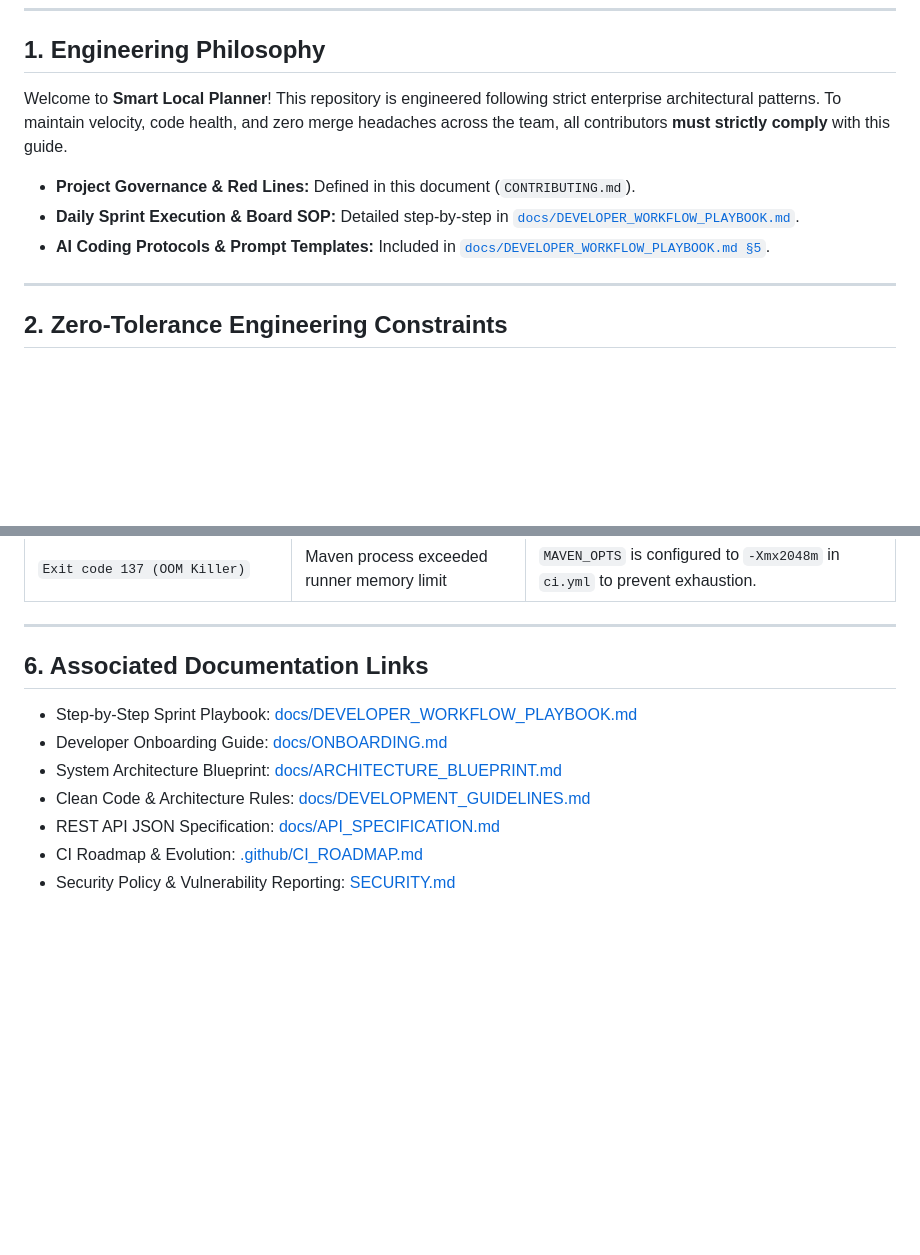
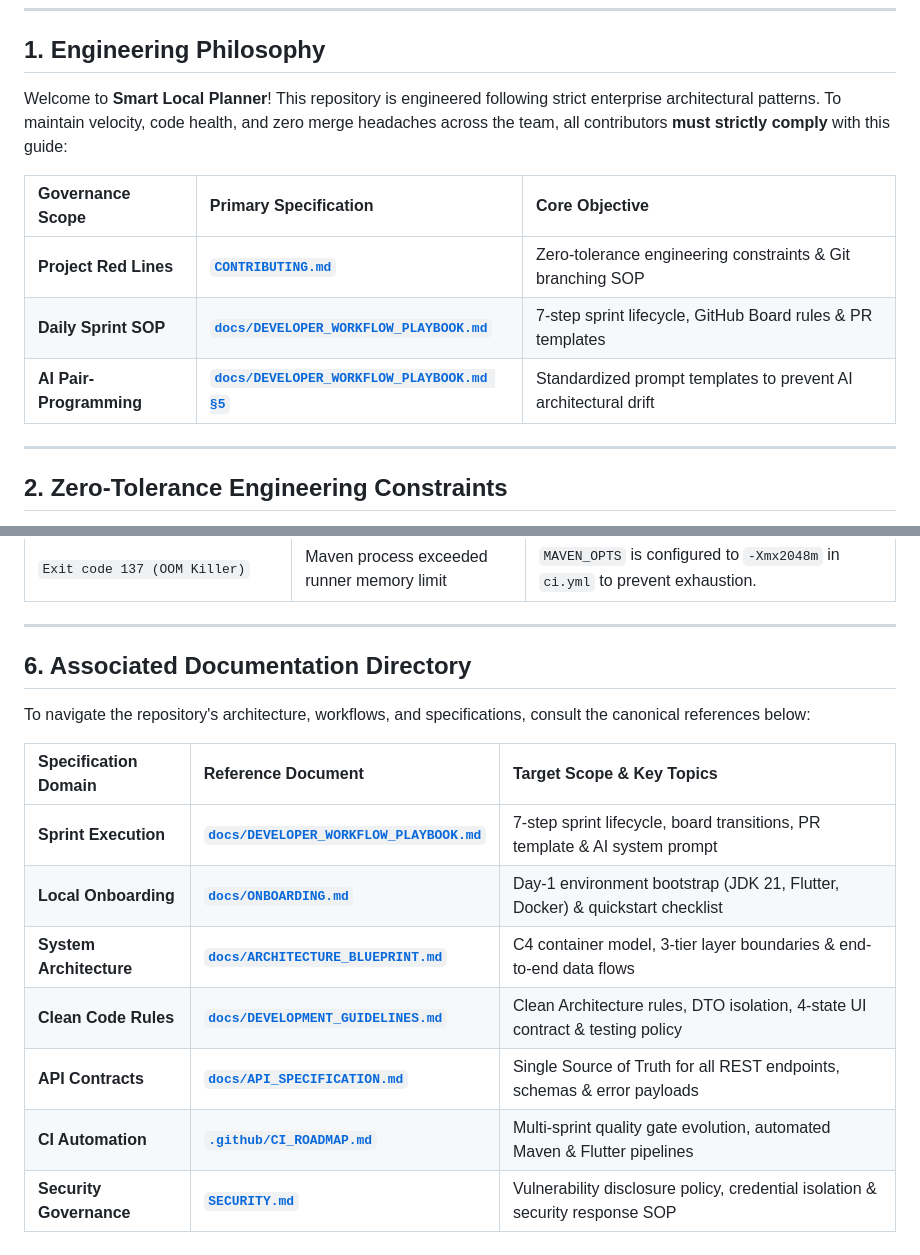
Before and after one commit to Varian08/smart-local-planner, a Markdown page: CONTRIBUTING.md, 2 parts joined by grey strips. GitHub-like rendering; blank space fills up the shorter version.

Commit message:
docs(contributing): standardize documentation navigation into structured matrix tables

```diff
--- a/CONTRIBUTING.md
+++ b/CONTRIBUTING.md
@@ -10,11 +10,13 @@
 
 ## 1. Engineering Philosophy
 
-Welcome to **Smart Local Planner**! This repository is engineered following strict enterprise architectural patterns. To maintain velocity, code health, and zero merge headaches across the team, all contributors **must strictly comply** with this guide.
+Welcome to **Smart Local Planner**! This repository is engineered following strict enterprise architectural patterns. To maintain velocity, code health, and zero merge headaches across the team, all contributors **must strictly comply** with this guide:
 
-* **Project Governance & Red Lines:** Defined in this document (`CONTRIBUTING.md`).
-* **Daily Sprint Execution & Board SOP:** Detailed step-by-step in [`docs/DEVELOPER_WORKFLOW_PLAYBOOK.md`](docs/DEVELOPER_WORKFLOW_PLAYBOOK.md).
-* **AI Coding Protocols & Prompt Templates:** Included in [`docs/DEVELOPER_WORKFLOW_PLAYBOOK.md §5`](docs/DEVELOPER_WORKFLOW_PLAYBOOK.md#5-ai-pair-programming-protocol-prompting-guide).
+| Governance Scope | Primary Specification | Core Objective |
+| :--- | :--- | :--- |
+| **Project Red Lines** | **[`CONTRIBUTING.md`](CONTRIBUTING.md)** | Zero-tolerance engineering constraints & Git branching SOP |
+| **Daily Sprint SOP** | **[`docs/DEVELOPER_WORKFLOW_PLAYBOOK.md`](docs/DEVELOPER_WORKFLOW_PLAYBOOK.md)** | 7-step sprint lifecycle, GitHub Board rules & PR templates |
+| **AI Pair-Programming** | **[`docs/DEVELOPER_WORKFLOW_PLAYBOOK.md §5`](docs/DEVELOPER_WORKFLOW_PLAYBOOK.md#5-ai-pair-programming-protocol-prompting-guide)** | Standardized prompt templates to prevent AI architectural drift |
 
 ---
 
@@ -172,12 +174,16 @@ git push -u origin <type>/<issue_number>-<short-description>
 
 ---
 
-## 6. Associated Documentation Links
+## 6. Associated Documentation Directory
 
-* Step-by-Step Sprint Playbook: [docs/DEVELOPER_WORKFLOW_PLAYBOOK.md](docs/DEVELOPER_WORKFLOW_PLAYBOOK.md)
-* Developer Onboarding Guide: [docs/ONBOARDING.md](docs/ONBOARDING.md)
-* System Architecture Blueprint: [docs/ARCHITECTURE_BLUEPRINT.md](docs/ARCHITECTURE_BLUEPRINT.md)
-* Clean Code & Architecture Rules: [docs/DEVELOPMENT_GUIDELINES.md](docs/DEVELOPMENT_GUIDELINES.md)
-* REST API JSON Specification: [docs/API_SPECIFICATION.md](docs/API_SPECIFICATION.md)
-* CI Roadmap & Evolution: [.github/CI_ROADMAP.md](.github/CI_ROADMAP.md)
-* Security Policy & Vulnerability Reporting: [SECURITY.md](SECURITY.md)
+To navigate the repository's architecture, workflows, and specifications, consult the canonical references below:
+
+| Specification Domain | Reference Document | Target Scope & Key Topics |
+| :--- | :--- | :--- |
+| **Sprint Execution** | **[`docs/DEVELOPER_WORKFLOW_PLAYBOOK.md`](docs/DEVELOPER_WORKFLOW_PLAYBOOK.md)** | 7-step sprint lifecycle, board transitions, PR template & AI system prompt |
+| **Local Onboarding** | **[`docs/ONBOARDING.md`](docs/ONBOARDING.md)** | Day-1 environment bootstrap (JDK 21, Flutter, Docker) & quickstart checklist |
+| **System Architecture** | **[`docs/ARCHITECTURE_BLUEPRINT.md`](docs/ARCHITECTURE_BLUEPRINT.md)** | C4 container model, 3-tier layer boundaries & end-to-end data flows |
+| **Clean Code Rules** | **[`docs/DEVELOPMENT_GUIDELINES.md`](docs/DEVELOPMENT_GUIDELINES.md)** | Clean Architecture rules, DTO isolation, 4-state UI contract & testing policy |
+| **API Contracts** | **[`docs/API_SPECIFICATION.md`](docs/API_SPECIFICATION.md)** | Single Source of Truth for all REST endpoints, schemas & error payloads |
+| **CI Automation** | **[`.github/CI_ROADMAP.md`](.github/CI_ROADMAP.md)** | Multi-sprint quality gate evolution, automated Maven & Flutter pipelines |
+| **Security Governance** | **[`SECURITY.md`](SECURITY.md)** | Vulnerability disclosure policy, credential isolation & security response SOP |
```
